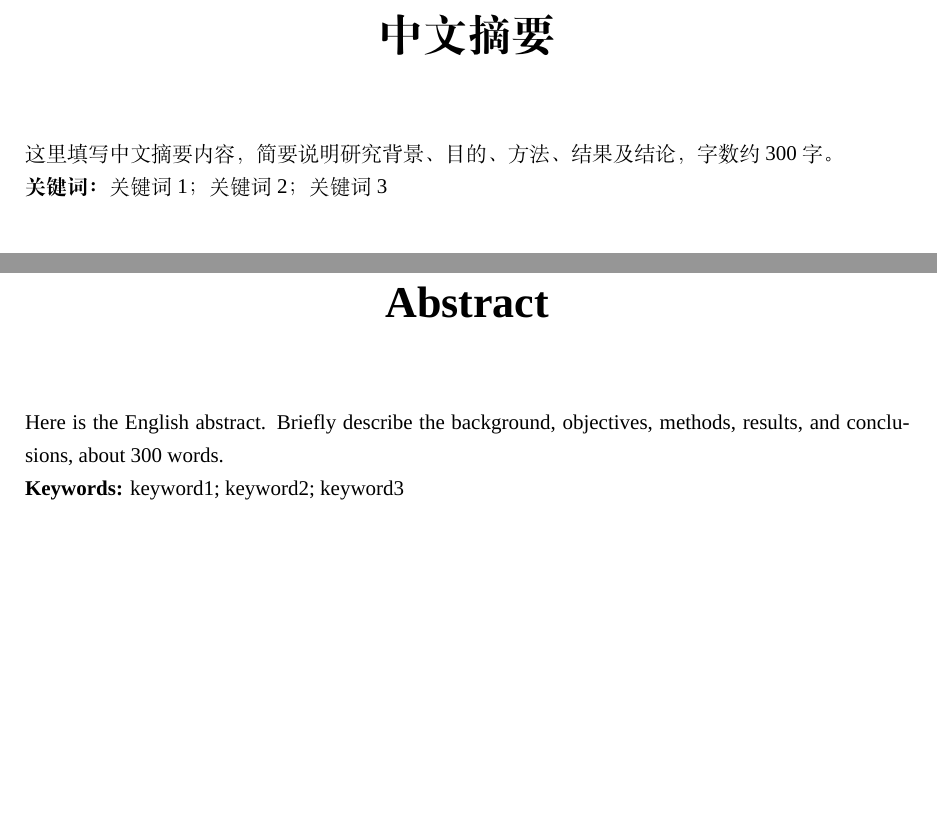
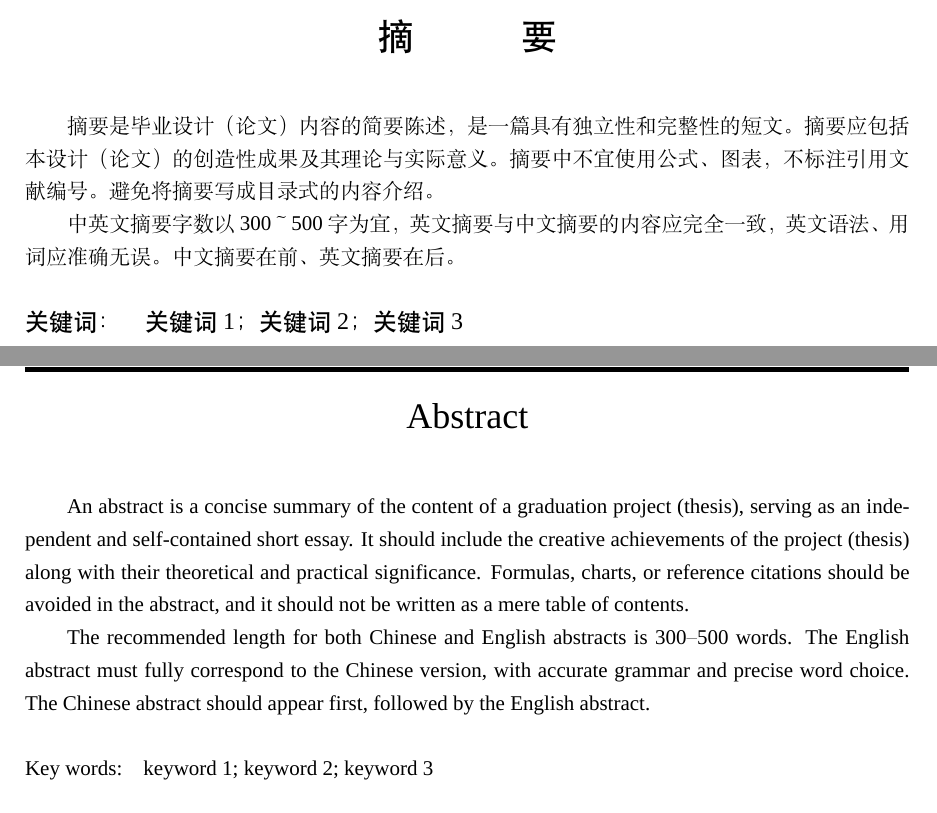
Before and after one commit to abwuge/SWJTU_Bachelor_Thesis, a LaTeX thesis (SWJTU_Bachelor_Thesis.tex, which reads style/swjtu.sty): two parts of pages 7 and 8 of 15, joined at a grey line, cut so that both start at the same text. Compiled offline with XeLaTeX; a missing font is replaced by an installed copy or a similar font.

Commit message:
[Feat]: ✨完成摘要

```diff
--- a/SWJTU_Bachelor_Thesis.tex
+++ b/SWJTU_Bachelor_Thesis.tex
@@ -80,15 +80,24 @@
   advisorDay={10}
 ]
 
+%%% ----------------------- 中文摘要 ----------------------- %%%
+\swjtuAbstractCN[
+  abstract={
+      摘要是毕业设计（论文）内容的简要陈述，是一篇具有独立性和完整性的短文。摘要应包括本设计（论文）的创造性成果及其理论与实际意义。摘要中不宜使用公式、图表，不标注引用文献编号。避免将摘要写成目录式的内容介绍。
 
-\swjtuAbstractCNCmd[
-  text={这里填写中文摘要内容，简要说明研究背景、目的、方法、结果及结论，字数约300字。},
+      中英文摘要字数以300～500字为宜，英文摘要与中文摘要的内容应完全一致，英文语法、用词应准确无误。中文摘要在前、英文摘要在后。
+    },
   keywords={关键词1；关键词2；关键词3}
 ]
 
-\swjtuAbstractENCmd[
-  text={Here is the English abstract. Briefly describe the background, objectives, methods, results, and conclusions, about 300 words.},
-  keywords={keyword1; keyword2; keyword3}
+%%% ----------------------- 英文摘要 ----------------------- %%%
+\swjtuAbstractEN[
+  abstract={
+      An abstract is a concise summary of the content of a graduation project (thesis), serving as an independent and self-contained short essay. It should include the creative achievements of the project (thesis) along with their theoretical and practical significance. Formulas, charts, or reference citations should be avoided in the abstract, and it should not be written as a mere table of contents.
+
+      The recommended length for both Chinese and English abstracts is 300–500 words. The English abstract must fully correspond to the Chinese version, with accurate grammar and precise word choice. The Chinese abstract should appear first, followed by the English abstract.
+    },
+  keywords={keyword 1; keyword 2; keyword 3}
 ]
 
 
--- a/style/swjtu.sty
+++ b/style/swjtu.sty
@@ -428,5 +429,5 @@
 }
 \makeatother
 
-% ================== 中文摘要命令（key-value 方式） ==================
+%%% ======================= 中文摘要 ======================= %%%
 \makeatletter
@@ -434,6 +435,6 @@
 \define@key[swjtu]{abstractcn}{keywords}{\def\swjtu@keywordsCN{#1}}
-\newcommand{\swjtuAbstractCNCmd}[1][]{%
-  \def\swjtu@abstractcn{}
+
+\newcommand{\swjtuAbstractCN}[1][]{%
+  \def\swjtu@abstractCN{}
   \def\swjtu@keywordsCN{}
   \setkeys[swjtu]{abstractcn}{#1}
-  \chapter*{中文摘要}
@@ -440,4 +453,5 @@
+  \vspace{\baselineskip}
+
   \noindent
-  \swjtu@abstractcn
-  \\
-  \textbf{关键词：}\swjtu@keywordsCN
+  {\zihao{-4} \heiti
+    关键词：\hspace{1em}\swjtu@keywordsCN
```
Also changed, not shown: README.md, SWJTU_Bachelor_Thesis.tex (5 more changed lines), style/swjtu.sty (53 more changed lines).
